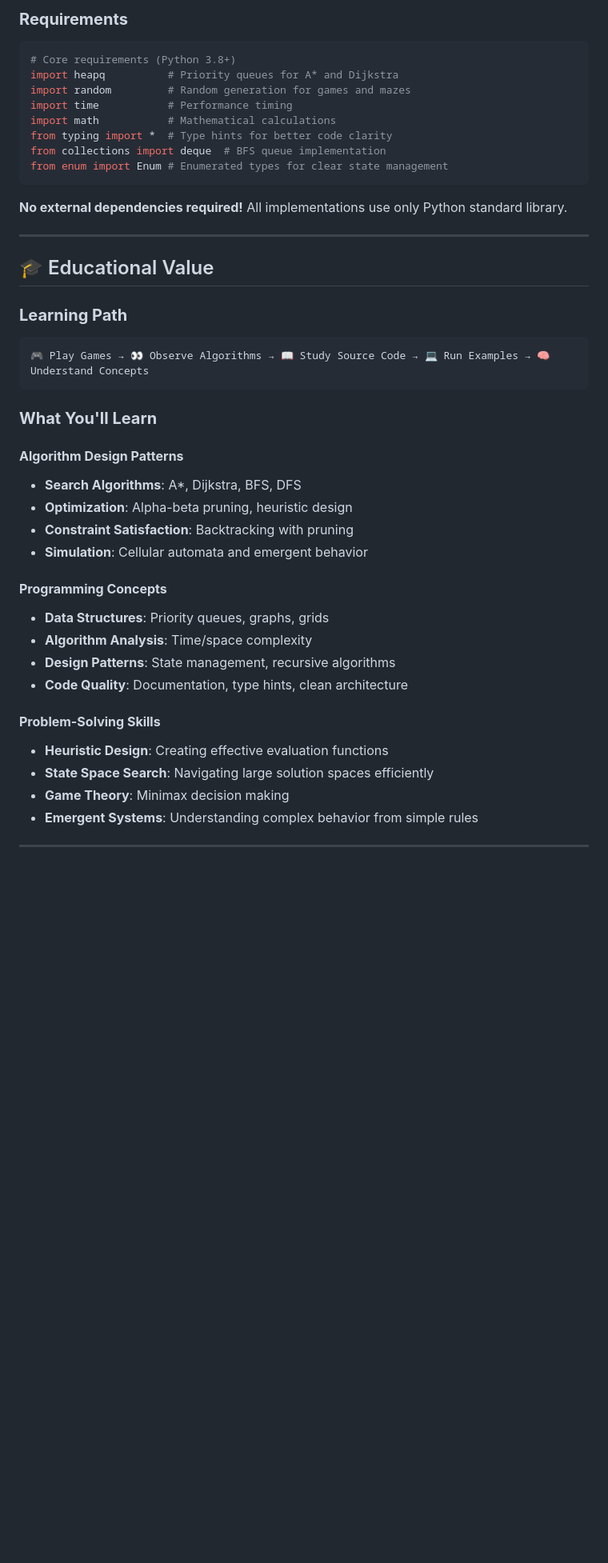
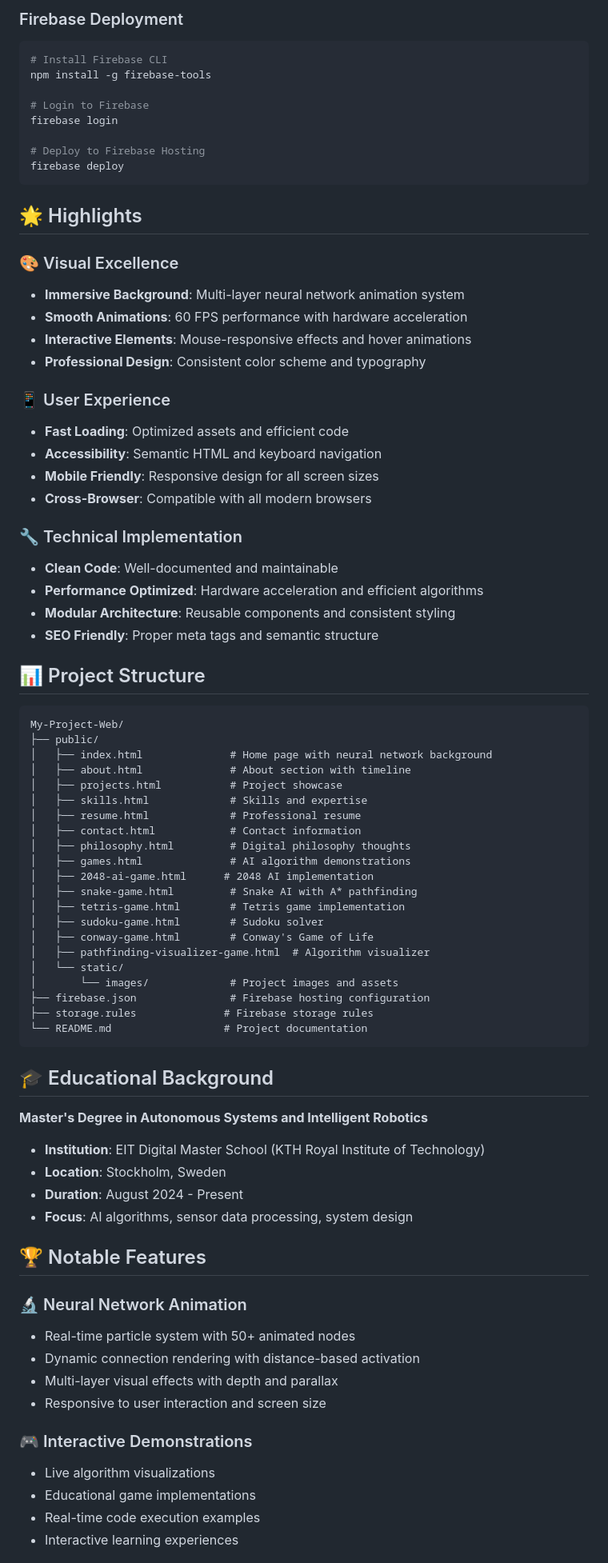
Before and after one commit to jackeygle/My-Project-Web-Render, a Markdown page: README.md, the part around one of its changes. Shown at 80% size. Rendered like a GitHub page; blank space fills up the shorter version.

````diff
--- a/README.md
+++ b/README.md
@@ -211,48 +129,83 @@ python pathfinding-algorithms.py
 ```
 
-### **Requirements**
+### Firebase Deployment
 
-```python
-# Core requirements (Python 3.8+)
-import heapq          # Priority queues for A* and Dijkstra
-import random         # Random generation for games and mazes
-import time           # Performance timing
-import math           # Mathematical calculations
-from typing import *  # Type hints for better code clarity
-from collections import deque  # BFS queue implementation
-from enum import Enum # Enumerated types for clear state management
+```bash
+# Install Firebase CLI
+npm install -g firebase-tools
+
+# Login to Firebase
+firebase login
+
+# Deploy to Firebase Hosting
+firebase deploy
 ```
 
-**No external dependencies required!** All implementations use only Python standard library.
+## 🌟 Highlights
 
----
+### 🎨 Visual Excellence
+- **Immersive Background**: Multi-layer neural network animation system
+- **Smooth Animations**: 60 FPS performance with hardware acceleration
+- **Interactive Elements**: Mouse-responsive effects and hover animations
+- **Professional Design**: Consistent color scheme and typography
 
-## 🎓 Educational Value
+### 📱 User Experience
+- **Fast Loading**: Optimized assets and efficient code
+- **Accessibility**: Semantic HTML and keyboard navigation
+- **Mobile Friendly**: Responsive design for all screen sizes
+- **Cross-Browser**: Compatible with all modern browsers
 
-### **Learning Path**
+### 🔧 Technical Implementation
+- **Clean Code**: Well-documented and maintainable
+- **Performance Optimized**: Hardware acceleration and efficient algorithms
+- **Modular Architecture**: Reusable components and consistent styling
+- **SEO Friendly**: Proper meta tags and semantic structure
+
+## 📊 Project Structure
+
 ```
-🎮 Play Games → 👀 Observe Algorithms → 📖 Study Source Code → 💻 Run Examples → 🧠 Understand Concepts
+My-Project-Web/
+├── public/
+│   ├── index.html              # Home page with neural network background
+│   ├── about.html              # About section with timeline
+│   ├── projects.html           # Project showcase
+│   ├── skills.html             # Skills and expertise
+│   ├── resume.html             # Professional resume
+│   ├── contact.html            # Contact information
+│   ├── philosophy.html         # Digital philosophy thoughts
+│   ├── games.html              # AI algorithm demonstrations
+│   ├── 2048-ai-game.html      # 2048 AI implementation
+│   ├── snake-game.html         # Snake AI with A* pathfinding
+│   ├── tetris-game.html        # Tetris game implementation
+│   ├── sudoku-game.html        # Sudoku solver
+│   ├── conway-game.html        # Conway's Game of Life
+│   ├── pathfinding-visualizer-game.html  # Algorithm visualizer
+│   └── static/
+│       └── images/             # Project images and assets
+├── firebase.json               # Firebase hosting configuration
+├── storage.rules              # Firebase storage rules
+└── README.md                  # Project documentation
 ```
 
-### **What You'll Learn**
+## 🎓 Educational Background
 
-#### **Algorithm Design Patterns**
-- **Search Algorithms**: A*, Dijkstra, BFS, DFS
-- **Optimization**: Alpha-beta pruning, heuristic design
-- **Constraint Satisfaction**: Backtracking with pruning
-- **Simulation**: Cellular automata and emergent behavior
+**Master's Degree in Autonomous Systems and Intelligent Robotics**
+- **Institution**: EIT Digital Master School (KTH Royal Institute of Technology)
+- **Location**: Stockholm, Sweden
+- **Duration**: August 2024 - Present
+- **Focus**: AI algorithms, sensor data processing, system design
 
-#### **Programming Concepts**
-- **Data Structures**: Priority queues, graphs, grids
-- **Algorithm Analysis**: Time/space complexity
-- **Design Patterns**: State management, recursive algorithms
-- **Code Quality**: Documentation, type hints, clean architecture
+## 🏆 Notable Features
 
-#### **Problem-Solving Skills**
-- **Heuristic Design**: Creating effective evaluation functions
-- **State Space Search**: Navigating large solution spaces efficiently
-- **Game Theory**: Minimax decision making
-- **Emergent Systems**: Understanding complex behavior from simple rules
+### 🔬 Neural Network Animation
+- Real-time particle system with 50+ animated nodes
+- Dynamic connection rendering with distance-based activation
+- Multi-layer visual effects with depth and parallax
+- Responsive to user interaction and screen size
 
----
+### 🎮 Interactive Demonstrations
+- Live algorithm visualizations
+- Educational game implementations
+- Real-time code execution examples
+- Interactive learning experiences
 
````
Also changed, not shown: other parts of README.md (+114 -273 lines).
